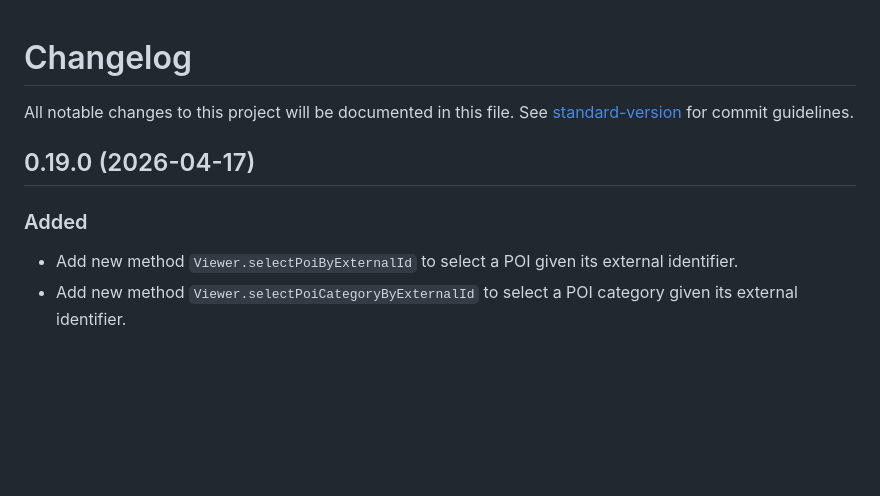
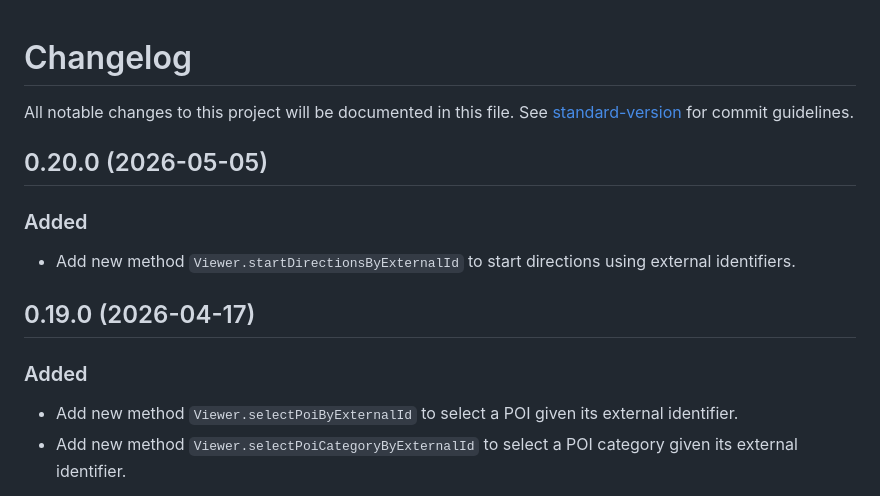
Before and after one commit to situmtech/situm-sdk-js, a Markdown page: CHANGELOG.md, the part around the change. Drawn GitHub-style; blank space fills up the shorter version.

Commit message:
chore: changelog

```diff
--- a/CHANGELOG.md
+++ b/CHANGELOG.md
@@ -2,9 +2,16 @@
 
 All notable changes to this project will be documented in this file. See [standard-version](https://github.com/conventional-changelog/standard-version) for commit guidelines.
 
+## 0.20.0 (2026-05-05)
+
+### Added
+
+- Add new method `Viewer.startDirectionsByExternalId` to start directions using external identifiers.
+
 ## 0.19.0 (2026-04-17)
 
 ### Added
+
 - Add new method `Viewer.selectPoiByExternalId` to select a POI given its external identifier.
 - Add new method `Viewer.selectPoiCategoryByExternalId` to select a POI category given its external identifier.
 
```
